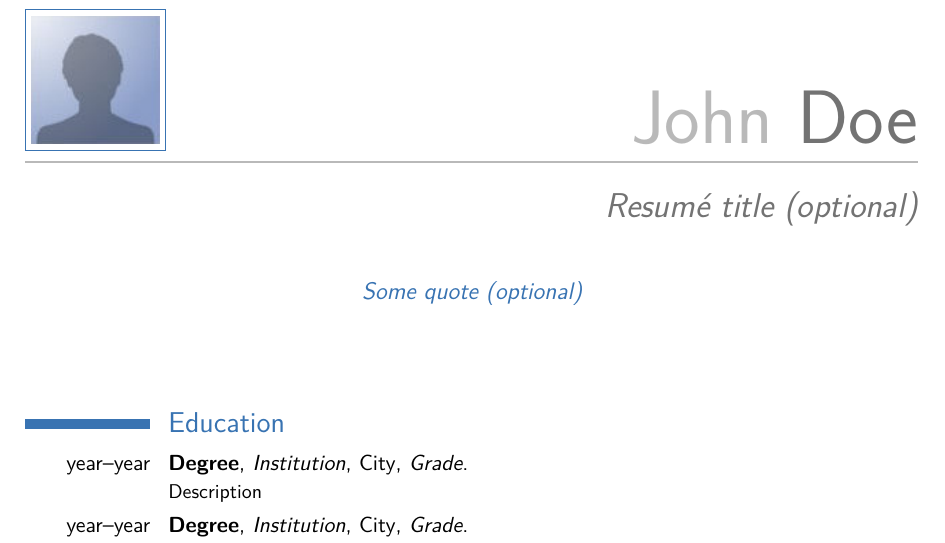
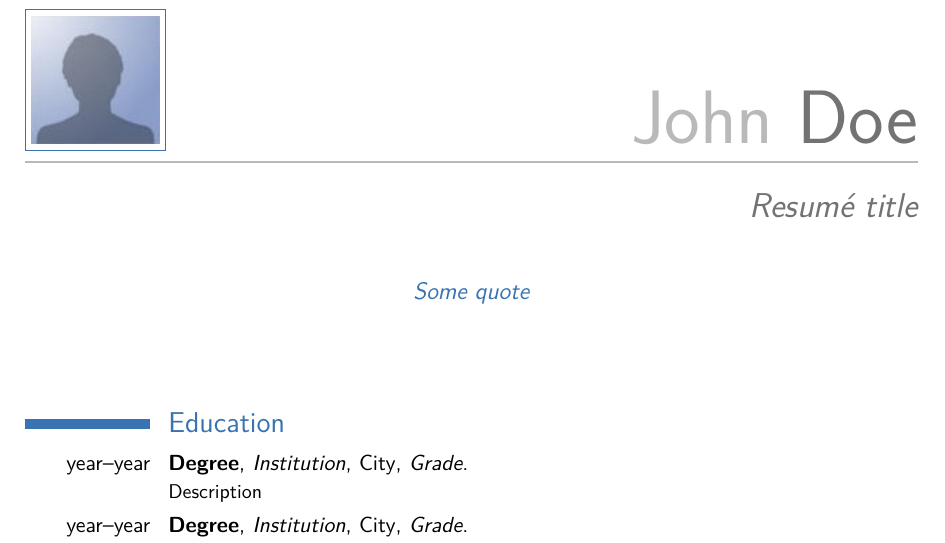
Before and after one commit to jlefrique/moderncv, a LaTeX CV (examples/template.tex): part of page 1 of 3, cut so that both start at the same text. Compiled offline with pdfLaTeX.

Commit message:
Removed the black "banking" example and updated the template for all examples slightly

```diff
--- a/examples/template.tex
+++ b/examples/template.tex
@@ -26,13 +26,3 @@
 % personal data
 \firstname{John}
 \familyname{Doe}
-\title{Resumé title (optional)}               % optional, remove the line if not wanted
-\address{street and number}{postcode city}    % optional, remove the line if not wanted
-\mobile{+1~(234)~567~890}                     % optional, remove the line if not wanted
-\phone{+2~(345)~678~901}                      % optional, remove the line if not wanted
-\fax{+3~(456)~789~012}                        % optional, remove the line if not wanted
-\email{john@doe.org}                          % optional, remove the line if not wanted
-\homepage{www.johndoe.com}                    % optional, remove the line if not wanted
-\extrainfo{additional information}            % optional, remove the line if not wanted
-\photo[64pt][0.4pt]{picture}                  % '64pt' is the height the picture must be resized to, 0.4pt is the thickness of the frame around it (put it to 0pt for no frame) and 'picture' is the name of the picture file; optional, remove the line if not wanted
-\quote{Some quote (optional)}                 % optional, remove the line if not wanted
```
Also changed, not shown: examples/template-es.pdf, examples/template-zh.pdf, examples/template.pdf, examples/template_banking_black.pdf (deleted), examples/template_banking_red.pdf, examples/template_casual_orange.pdf, examples/template_classic_green.pdf, examples/template_multibib.pdf, examples/template_oldstyle_grey.pdf, examples/template.tex (10 more changed lines).
